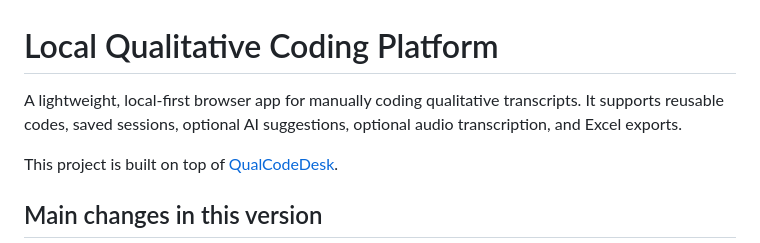
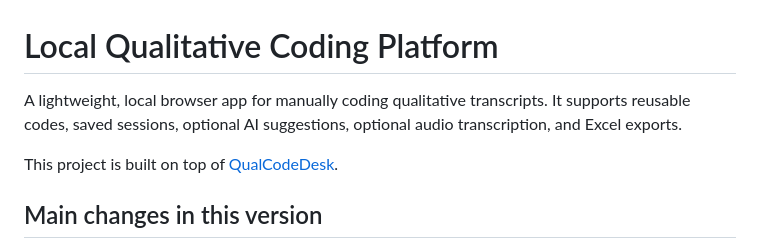
Before and after one commit to chitralekha18/qualitative-analysis, a Markdown page: README.md, the part around the change. Drawn GitHub-style.

Commit message:
Update README to remove 'first' from description

```diff
--- a/README.md
+++ b/README.md
@@ -1,6 +1,6 @@
 # Local Qualitative Coding Platform
 
-A lightweight, local-first browser app for manually coding qualitative transcripts. It supports reusable codes, saved sessions, optional AI suggestions, optional audio transcription, and Excel exports.
+A lightweight, local browser app for manually coding qualitative transcripts. It supports reusable codes, saved sessions, optional AI suggestions, optional audio transcription, and Excel exports.
 
 This project is built on top of [QualCodeDesk](https://github.com/Dinithipurna/QualCodeDesk).
 
```
